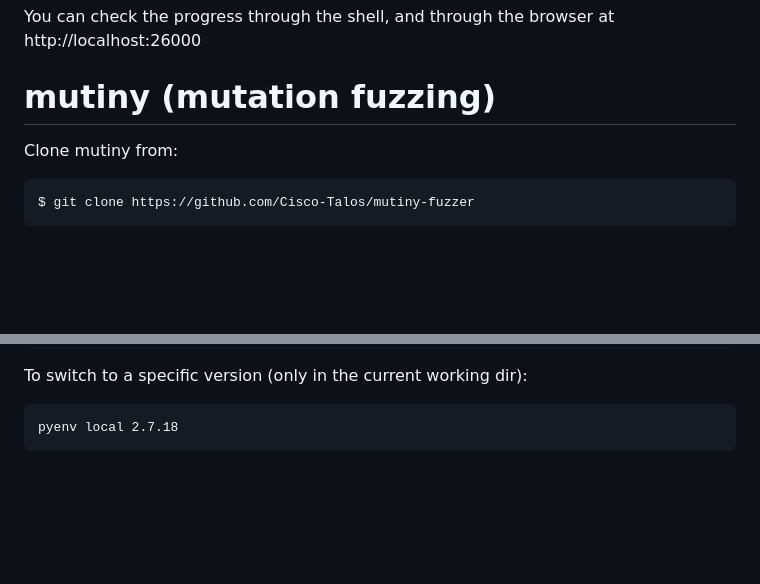
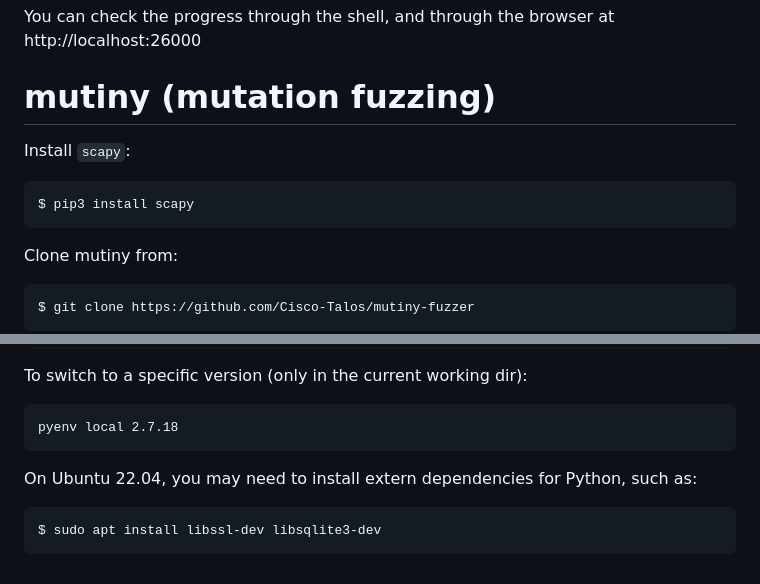
Before and after one commit to rnatella/software-security, a Markdown page: fuzzing/ftp/README.md, 2 parts joined by grey strips. Drawn GitHub-style; blank space fills up the shorter version.

Commit message:
Updated tutorial

````diff
--- a/fuzzing/ftp/README.md
+++ b/fuzzing/ftp/README.md
@@ -179,6 +179,11 @@ You can check the progress through the shell, and through the browser at http://
 
 # mutiny (mutation fuzzing)
 
+Install `scapy`:
+```
+$ pip3 install scapy
+```
+
 Clone mutiny from:
 
 ```
@@ -258,3 +263,8 @@ To switch to a specific version (only in the current working dir):
 ```
 pyenv local 2.7.18
 ```
+
+On Ubuntu 22.04, you may need to install extern dependencies for Python, such as:
+```
+$ sudo apt install libssl-dev libsqlite3-dev
+```
````
